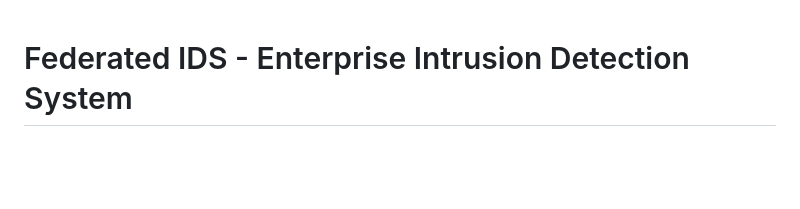
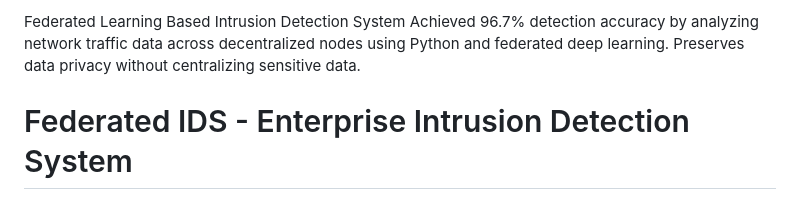
Before and after one commit to Hrshni/federated-learning-intrusion-detection, a Markdown page: README.md, the part around the change. Rendered like a GitHub page; blank space fills up the shorter version.

```diff
--- a/README.md
+++ b/README.md
@@ -1,4 +1,5 @@
-
+Federated Learning Based Intrusion Detection System
+Achieved 96.7% detection accuracy by analyzing network traffic data across decentralized nodes using Python and federated deep learning. Preserves data privacy without centralizing sensitive data.
 # Federated IDS - Enterprise Intrusion Detection System
 ## Structured Login Setup Guide
 
```
